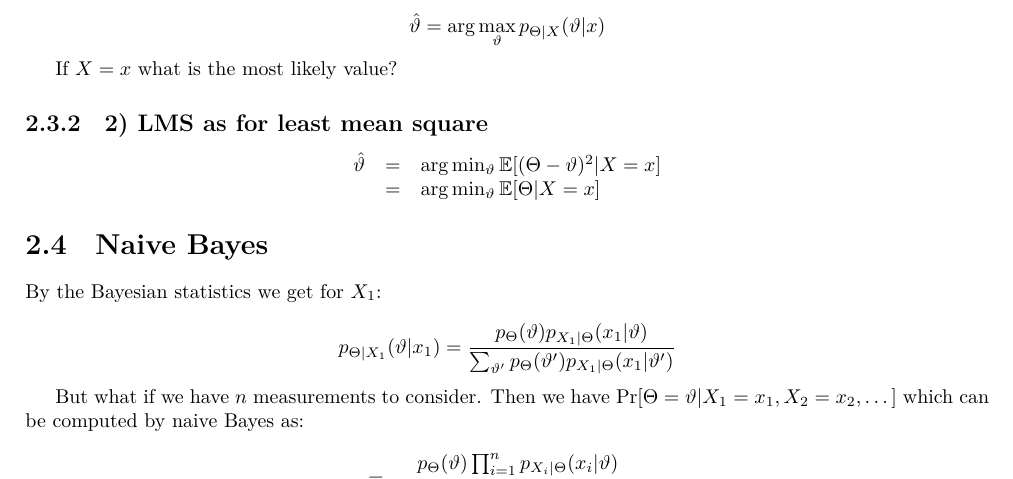
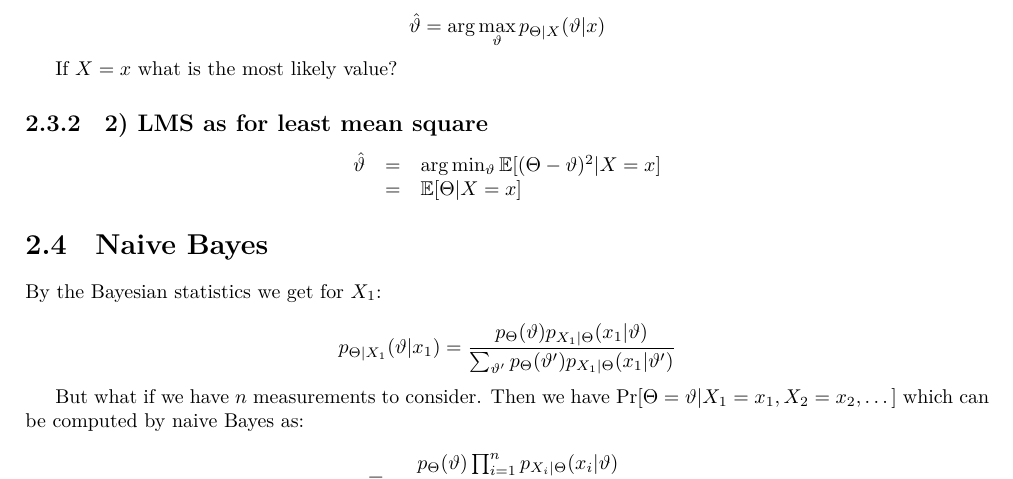
Before and after one commit to metury/notes, a LaTeX thesis (past-ii/past-ii.tex, which reads past-ii/02-bayesian-stat.tex): part of page 9 of 19, cut so that both start at the same text. Compiled offline with LuaLaTeX.

Commit message:
Remove unnecessary argmin in LMS

```diff
--- a/past-ii/02-bayesian-stat.tex
+++ b/past-ii/02-bayesian-stat.tex
@@ -91,7 +91,7 @@ If $X = x$ what is the most likely value?
 $$
 \begin{array}{rcl}
 \hat{\vartheta} & = & \arg\min_{\vartheta} \mathbb{E}[(\Theta - \vartheta)^{2} \vert X = x] \\
-& = & \arg\min_{\vartheta} \mathbb{E}[\Theta \vert X = x]
+& = & \mathbb{E}[\Theta \vert X = x]
 \end{array}
 $$
 
```
